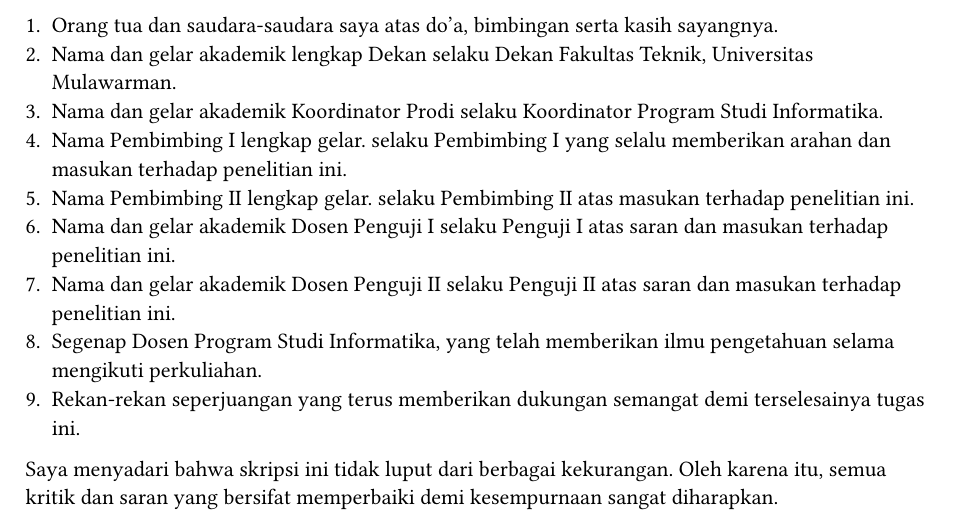
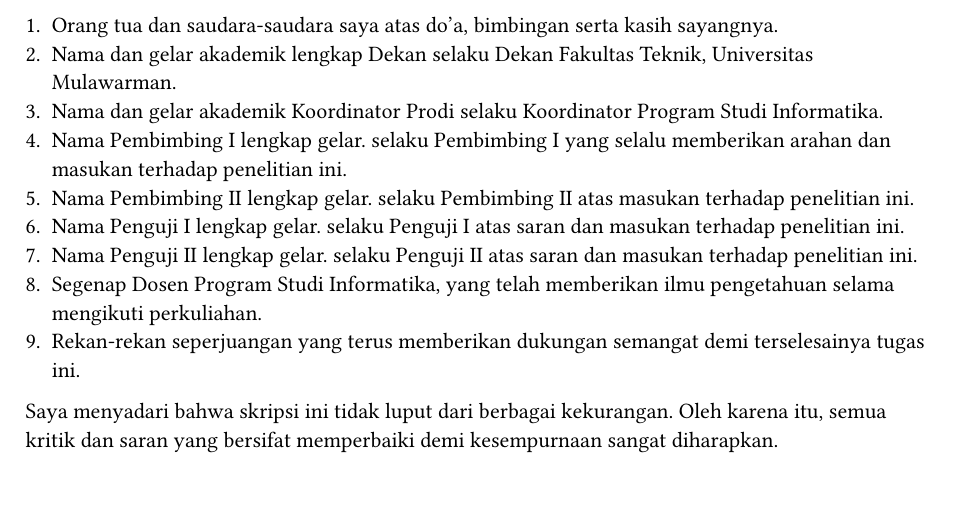
Before and after one commit to MatchaTi/typst-if-unmul-skripsi-unofficial, a Typst document (skripsi/pages/pengantar.typ, which reads skripsi/data.typ): part of the page, cut so that both start at the same text. Compiled offline with Typst 0.15.

Commit message:
feat(config): add configurable examiner fields
Introduce variables for examiner names and NIPs in `data.typ`.
Update `pengantar.typ` to use these new configurable fields.

```diff
--- a/skripsi/data.typ
+++ b/skripsi/data.typ
@@ -18,6 +18,9 @@
 #let pembimbing-1-nip = "NIP..."
 #let pembimbing-2 = "Nama Pembimbing II lengkap gelar."
 #let pembimbing-2-nip = "NIP..."
+#let penguji-1 = "Nama Penguji I lengkap gelar."
+#let penguji-1-nip = "NIP..."
+#let penguji-2 = "Nama Penguji II lengkap gelar."
 
 #let dekan = "Prof. Dr. Ir. H. Tamrin, ST., MT., IPU., ASEAN Eng., APEC Eng"
 #let dekan-nip = "NIP 197002272000121001"
--- a/skripsi/pages/pengantar.typ
+++ b/skripsi/pages/pengantar.typ
@@ -23,8 +23,8 @@ sebagai salah satu tahapan dalam menyelesaikan pendidikan pada Fakultas
 + Nama dan gelar akademik Koordinator Prodi selaku Koordinator Program Studi #program-studi.
 + #pembimbing-1 selaku Pembimbing I yang selalu memberikan arahan dan masukan terhadap penelitian ini.
 + #pembimbing-2 selaku Pembimbing II atas masukan terhadap penelitian ini.
-+ Nama dan gelar akademik Dosen Penguji I selaku Penguji I atas saran dan masukan terhadap penelitian ini.
-+ Nama dan gelar akademik Dosen Penguji II selaku Penguji II atas saran dan masukan terhadap penelitian ini.
++ #penguji-1 selaku Penguji I atas saran dan masukan terhadap penelitian ini.
++ #penguji-2 selaku Penguji II atas saran dan masukan terhadap penelitian ini.
 + Segenap Dosen Program Studi #program-studi, yang telah memberikan ilmu pengetahuan selama mengikuti perkuliahan.
 + Rekan-rekan seperjuangan yang terus memberikan dukungan semangat demi terselesainya tugas ini.
 
```
